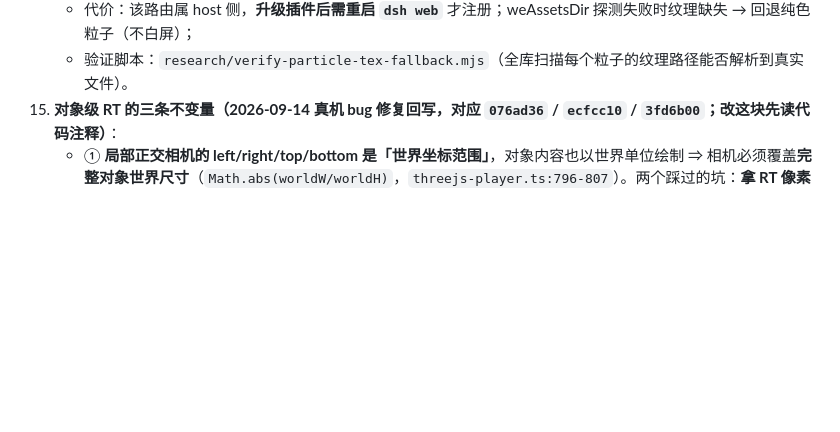
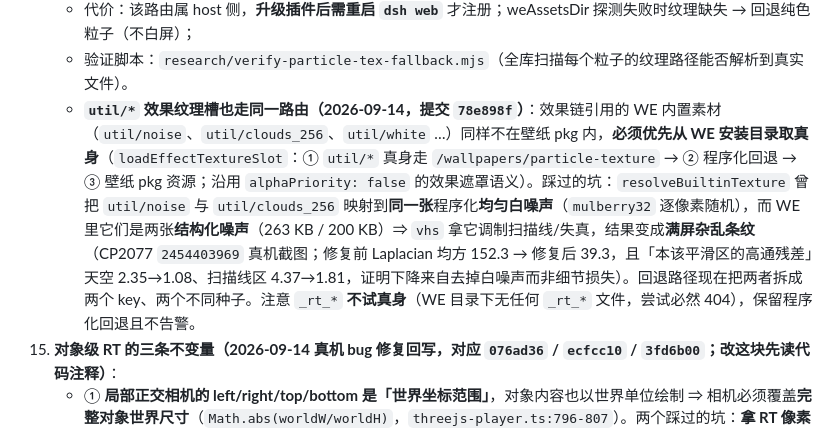
Before and after one commit to yu502950715yang/dsh-use-wallpaper, a Markdown page: AGENT.md, the part around the change. Rendered like a GitHub page; blank space fills up the shorter version.

Commit message:
docs(effects): §5.14 补 util/* 效果纹理槽同样走 WE 真身路由（78e898f）
根因：§5.14 只记了「粒子纹理走 host 路由」，而效果链引用的 WE 内置素材（util/noise、
util/clouds_256、util/white）此前走的是程序化回退，且把 noise 与 clouds_256 混成同一张
均匀白噪声 —— 真机表现为 CP2077（2454403969）满屏杂乱扫描线（提交 78e898f 已修）。

改法：在该条下补一个子条目，写明：效果槽的优先级（util/* 真身 → 程序化回退 → 壁纸 pkg）、
必须沿用 alphaPriority:false 的遮罩语义、踩过的坑（两者混用同一张 mulberry32 白噪声 vs
WE 的结构化噪声）与实测口径（Laplacian 均方 152.3→39.3，且「本该平滑区的高通残差」
天空 2.35→1.08 证明是去掉白噪声而非细节损失），以及 _rt_* 不试真身的原因（WE 目录无此文件）。

验证：本次为纯文档改动，未跑测试；事实均来自 util-texture-report.md 与 78e898f 的提交内容。

```diff
--- a/AGENT.md
+++ b/AGENT.md
@@ -127,6 +127,7 @@ research/                    gitignore：截图 / 验证脚本 / 临时 profile
     - 别名表 `PARTICLE_TEX_ALIASES` 的值是「去 `particle/` 前缀」的短形式，命中后要补回前缀；
     - 代价：该路由属 host 侧，**升级插件后需重启 `dsh web`** 才注册；weAssetsDir 探测失败时纹理缺失 → 回退纯色粒子（不白屏）；
     - 验证脚本：`research/verify-particle-tex-fallback.mjs`（全库扫描每个粒子的纹理路径能否解析到真实文件）。
+    - **`util/*` 效果纹理槽也走同一路由（2026-09-14，提交 `78e898f`）**：效果链引用的 WE 内置素材（`util/noise`、`util/clouds_256`、`util/white` …）同样不在壁纸 pkg 内，**必须优先从 WE 安装目录取真身**（`loadEffectTextureSlot`：① `util/*` 真身走 `/wallpapers/particle-texture` → ② 程序化回退 → ③ 壁纸 pkg 资源；沿用 `alphaPriority: false` 的效果遮罩语义）。踩过的坑：`resolveBuiltinTexture` 曾把 `util/noise` 与 `util/clouds_256` 映射到**同一张**程序化**均匀白噪声**（`mulberry32` 逐像素随机），而 WE 里它们是两张**结构化噪声**（263 KB / 200 KB）⇒ `vhs` 拿它调制扫描线/失真，结果变成**满屏杂乱条纹**（CP2077 `2454403969` 真机截图；修复前 Laplacian 均方 152.3 → 修复后 39.3，且「本该平滑区的高通残差」天空 2.35→1.08、扫描线区 4.37→1.81，证明下降来自去掉白噪声而非细节损失）。回退路径现在把两者拆成两个 key、两个不同种子。注意 `_rt_*` **不试真身**（WE 目录下无任何 `_rt_*` 文件，尝试必然 404），保留程序化回退且不告警。
 15. **对象级 RT 的三条不变量（2026-09-14 真机 bug 修复回写，对应 `076ad36` / `ecfcc10` / `3fd6b00`；改这块先读代码注释）**：
     - ① **局部正交相机的 left/right/top/bottom 是「世界坐标范围」**，对象内容也以世界单位绘制 ⇒ 相机必须覆盖**完整对象世界尺寸**（`Math.abs(worldW/worldH)`，`threejs-player.ts:796-807`）。两个踩过的坑：**拿 RT 像素当范围**（`076ad36`）⇒ dpr>1 时相机多覆盖 dpr 倍、内容只占 RT 的 1/dpr、合成 quad 再按全窗口拉回世界尺寸 ⇒ 对象缩小 + 边缘 clamp 拉伸（HiDPI 真机整张壁纸错乱；headless 里 `dpr ≡ 1` 时 rt == world，故端到端漏检）；**按 `OBJECT_RT_MAX`(4096) 钳制范围**（`ecfcc10`）⇒ RT 只覆盖对象中央，UV 窗口外侧被 CLAMP 采样 ⇒ **边缘拉伸带**（GTR `3743126786` 背景对象世界宽 7430 > 4096 ⇒ 右侧 22% 画面宽是条纹）。超限对象的正确代价是「**分辨率低**」（欠采样），**不是**几何裁剪。
     - ② **RT 的像素尺寸 = `min(world × dpr, 视口 × dpr, 4096)`**（`resolveObjectRtSize`，`src/client/object-effects.ts:53-77`）—— 基准必须是**未钳制**的 `world`（image = `|size × scale|`、particle = `particleWorldSize`），**不能**用 `objectCameraRange` / `particleObjectRange` 的 `range`（那是「相机范围」语义、逐轴钳到 4096；`3fd6b00`）：实测 `resolveObjectRtSize(4096, 4096, 1, 1280, 720)` = **720×720**，贴回屏幕要放大 1.78× ⇒ 大幅背景壁纸整层明显模糊；改用 world `7430×4147` 得 `1280×714`。image 与 particle 两条路径都如此（`three-renderer.ts:325-336`、`:348-357`）。
```
